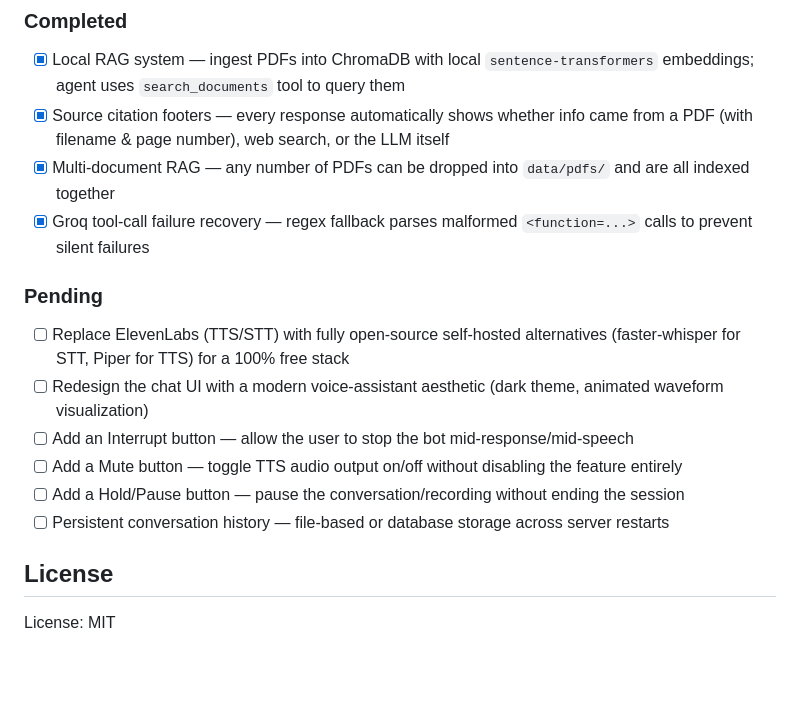
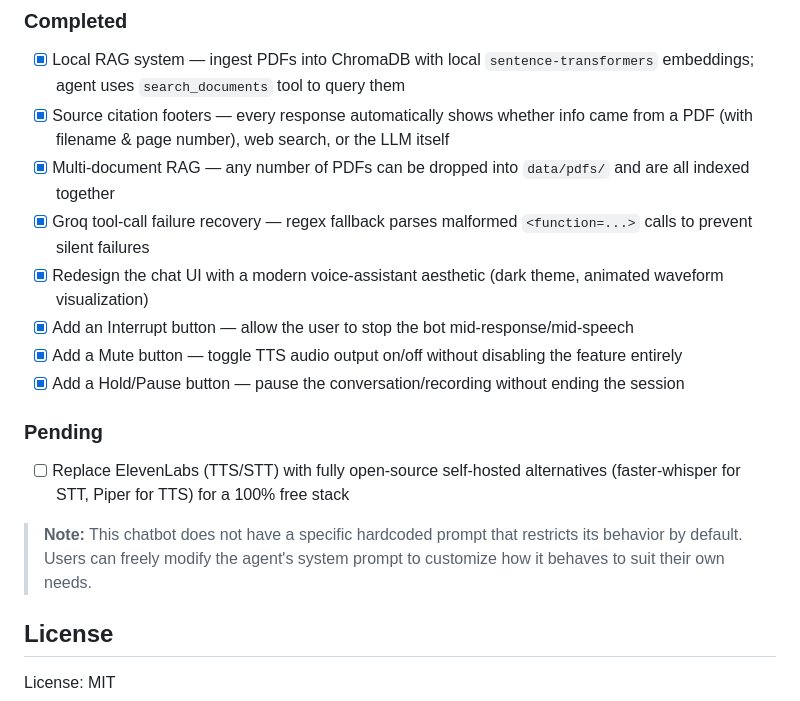
Before and after one commit to menuka400/Agentic-RAG-Voice-Assistant, a Markdown page: README.md, the part around the change. Drawn GitHub-style; blank space fills up the shorter version.

```diff
--- a/README.md
+++ b/README.md
@@ -165,14 +165,15 @@ chatbot/
 - [x] Source citation footers — every response automatically shows whether info came from a PDF (with filename & page number), web search, or the LLM itself
 - [x] Multi-document RAG — any number of PDFs can be dropped into `data/pdfs/` and are all indexed together
 - [x] Groq tool-call failure recovery — regex fallback parses malformed `<function=...>` calls to prevent silent failures
+- [x] Redesign the chat UI with a modern voice-assistant aesthetic (dark theme, animated waveform visualization)
+- [x] Add an Interrupt button — allow the user to stop the bot mid-response/mid-speech
+- [x] Add a Mute button — toggle TTS audio output on/off without disabling the feature entirely
+- [x] Add a Hold/Pause button — pause the conversation/recording without ending the session
 
 ### Pending
 - [ ] Replace ElevenLabs (TTS/STT) with fully open-source self-hosted alternatives (faster-whisper for STT, Piper for TTS) for a 100% free stack
-- [ ] Redesign the chat UI with a modern voice-assistant aesthetic (dark theme, animated waveform visualization)
-- [ ] Add an Interrupt button — allow the user to stop the bot mid-response/mid-speech
-- [ ] Add a Mute button — toggle TTS audio output on/off without disabling the feature entirely
-- [ ] Add a Hold/Pause button — pause the conversation/recording without ending the session
-- [ ] Persistent conversation history — file-based or database storage across server restarts
+
+> **Note:** This chatbot does not have a specific hardcoded prompt that restricts its behavior by default. Users can freely modify the agent's system prompt to customize how it behaves to suit their own needs.
 
 ## License
 License: MIT
```
